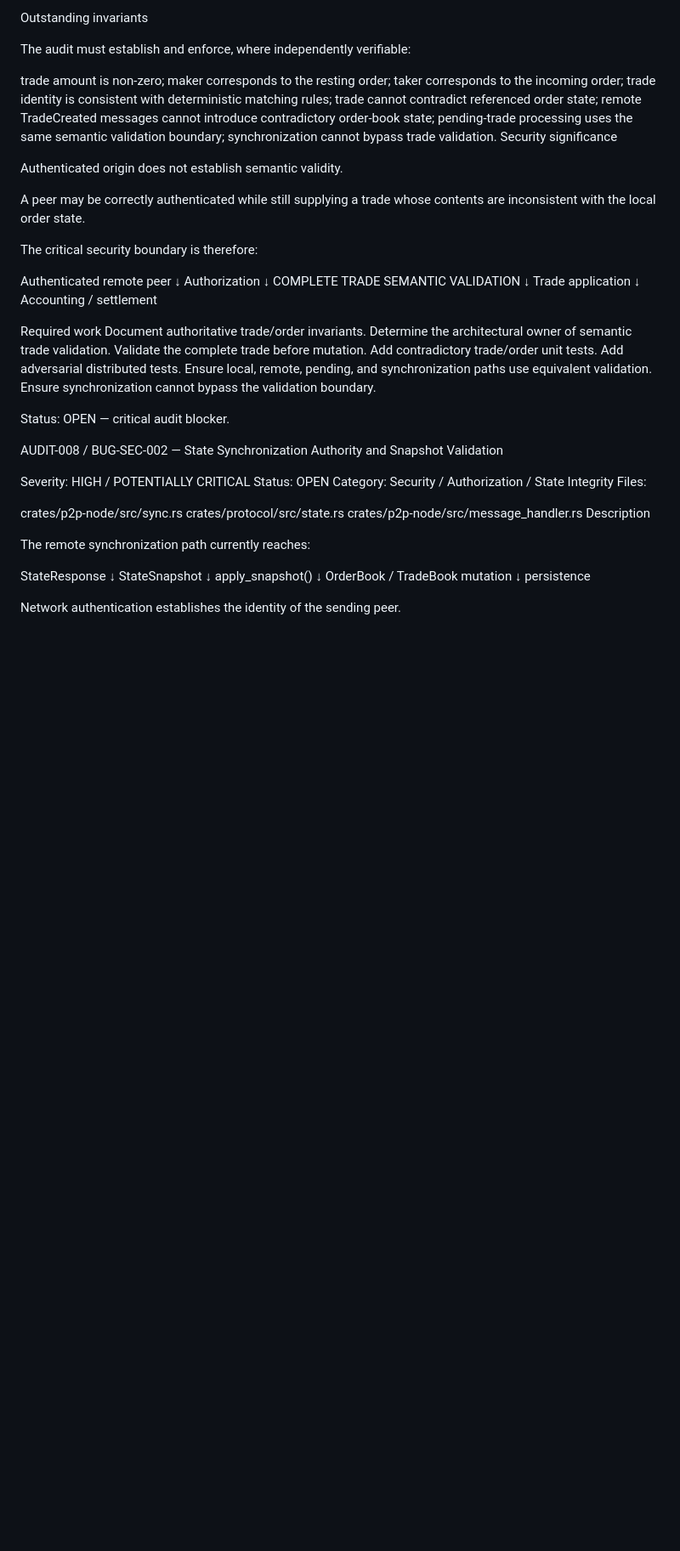
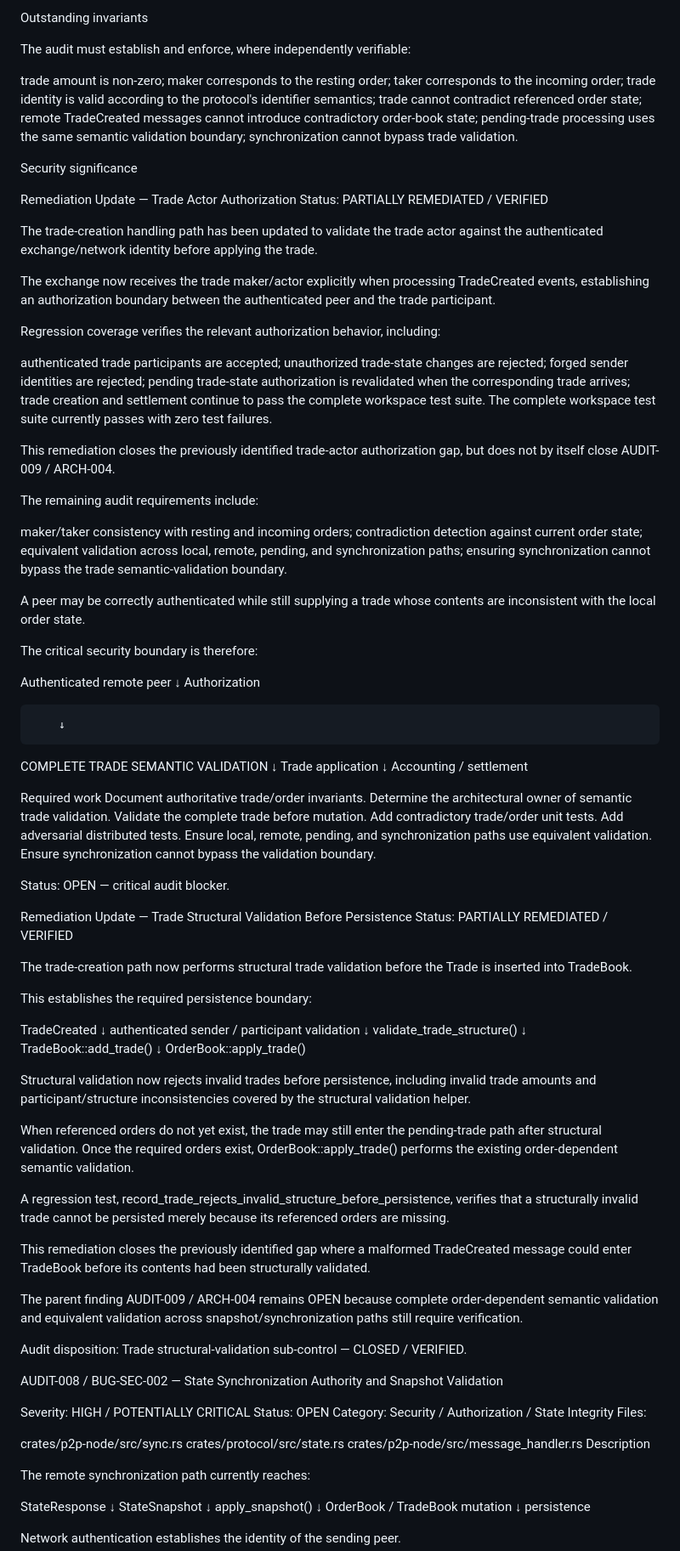
Before and after one commit to quantforge4817/OpenDexRustResource, a Markdown page: audit/AUDIT_FINDINGS.md, the part around one of its changes. Shown at 85% size. Drawn GitHub-style; blank space fills up the shorter version.

Commit message:
audit: record trade validation boundary remediation

```diff
--- a/audit/AUDIT_FINDINGS.md
+++ b/audit/AUDIT_FINDINGS.md
@@ -134,14 +134,39 @@ The audit must establish and enforce, where independently verifiable:
 trade amount is non-zero;
 maker corresponds to the resting order;
 taker corresponds to the incoming order;
-trade identity is consistent with deterministic matching rules;
+trade identity is valid according to the protocol's identifier semantics;
 trade cannot contradict referenced order state;
 remote TradeCreated messages cannot introduce contradictory order-book state;
 pending-trade processing uses the same semantic validation boundary;
 synchronization cannot bypass trade validation.
+
 Security significance
 
-Authenticated origin does not establish semantic validity.
+
+Remediation Update — Trade Actor Authorization
+Status: PARTIALLY REMEDIATED / VERIFIED
+
+The trade-creation handling path has been updated to validate the trade actor against the authenticated exchange/network identity before applying the trade.
+
+The exchange now receives the trade maker/actor explicitly when processing TradeCreated events, establishing an authorization boundary between the authenticated peer and the trade participant.
+
+Regression coverage verifies the relevant authorization behavior, including:
+
+authenticated trade participants are accepted;
+unauthorized trade-state changes are rejected;
+forged sender identities are rejected;
+pending trade-state authorization is revalidated when the corresponding trade arrives;
+trade creation and settlement continue to pass the complete workspace test suite.
+The complete workspace test suite currently passes with zero test failures.
+
+This remediation closes the previously identified trade-actor authorization gap, but does not by itself close AUDIT-009 / ARCH-004.
+
+The remaining audit requirements include:
+
+maker/taker consistency with resting and incoming orders;
+contradiction detection against current order state;
+equivalent validation across local, remote, pending, and synchronization paths;
+ensuring synchronization cannot bypass the trade semantic-validation boundary.
 
 A peer may be correctly authenticated while still supplying a trade whose contents are inconsistent with the local order state.
 
@@ -150,6 +175,7 @@ The critical security boundary is therefore:
 Authenticated remote peer
         ↓
 Authorization
+
         ↓
 COMPLETE TRADE SEMANTIC VALIDATION
         ↓
@@ -167,6 +193,49 @@ Ensure local, remote, pending, and synchronization paths use equivalent validati
 Ensure synchronization cannot bypass the validation boundary.
 
 Status: OPEN — critical audit blocker.
+
+Remediation Update — Trade Structural Validation Before Persistence
+Status: PARTIALLY REMEDIATED / VERIFIED
+
+The trade-creation path now performs structural trade validation before
+the Trade is inserted into TradeBook.
+
+This establishes the required persistence boundary:
+
+TradeCreated
+    ↓
+authenticated sender / participant validation
+    ↓
+validate_trade_structure()
+    ↓
+TradeBook::add_trade()
+    ↓
+OrderBook::apply_trade()
+
+Structural validation now rejects invalid trades before persistence,
+including invalid trade amounts and participant/structure inconsistencies
+covered by the structural validation helper.
+
+When referenced orders do not yet exist, the trade may still enter the
+pending-trade path after structural validation. Once the required orders
+exist, OrderBook::apply_trade() performs the existing order-dependent
+semantic validation.
+
+A regression test,
+record_trade_rejects_invalid_structure_before_persistence,
+verifies that a structurally invalid trade cannot be persisted merely
+because its referenced orders are missing.
+
+This remediation closes the previously identified gap where a malformed
+TradeCreated message could enter TradeBook before its contents had been
+structurally validated.
+
+The parent finding AUDIT-009 / ARCH-004 remains OPEN because complete
+order-dependent semantic validation and equivalent validation across
+snapshot/synchronization paths still require verification.
+
+Audit disposition: Trade structural-validation sub-control — CLOSED /
+VERIFIED.
 
 AUDIT-008 / BUG-SEC-002 — State Synchronization Authority and Snapshot Validation
 
```
Also changed, not shown: other parts of audit/AUDIT_FINDINGS.md (+2 -2 lines), audit/AUDIT_CHECKLIST.md (+36 -20 lines).
